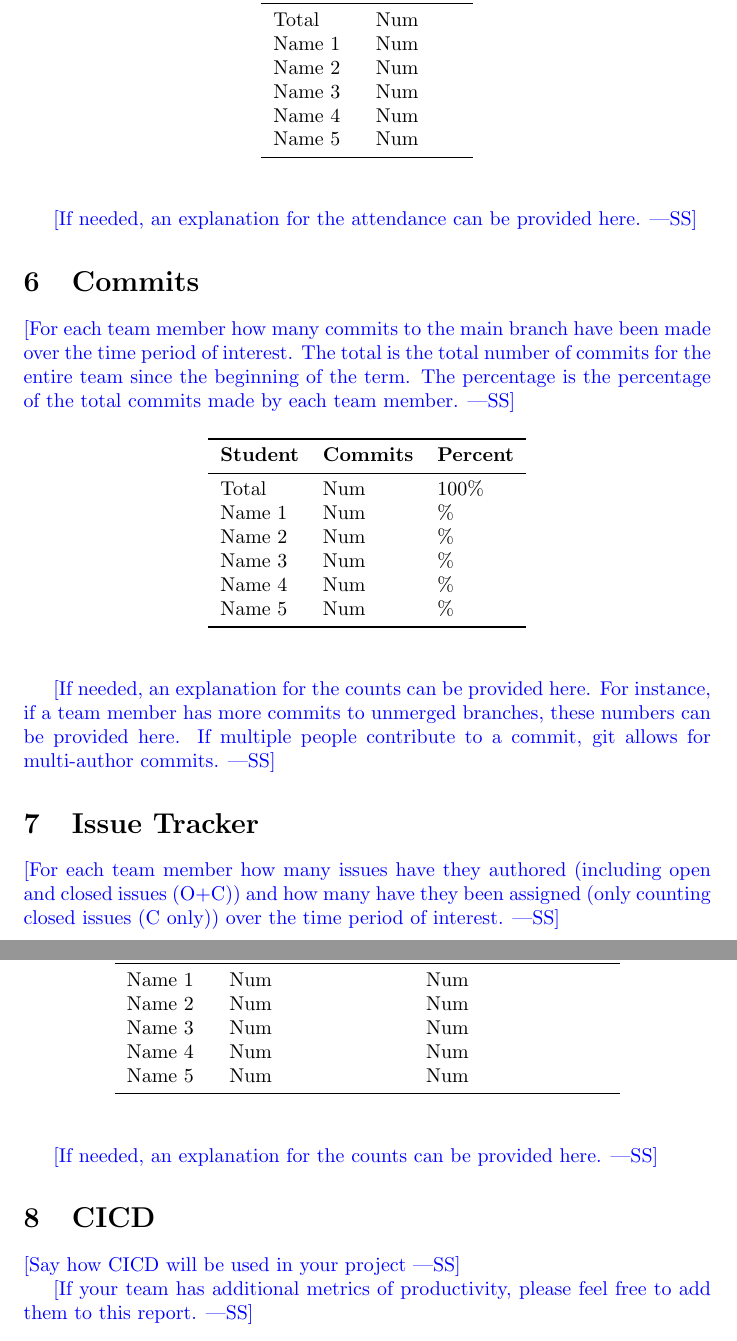
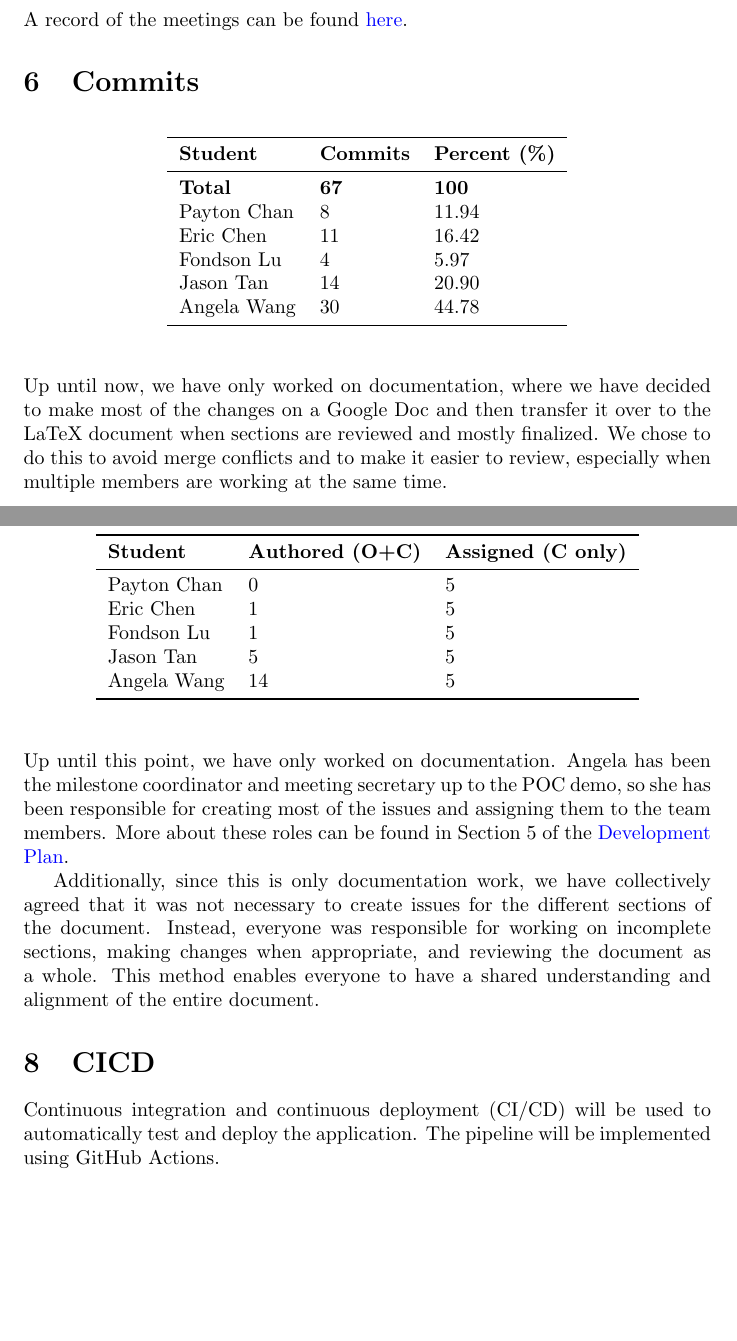
Before and after one commit to angelaw7/capstone, a LaTeX document (docs/projMngmnt/POC_Team_Contrib.tex): two parts of pages 3 and 4 of 4, joined at a grey line, cut at the place of the change, the shorter picture padded with empty space. Compiled offline with pdfLaTeX.

Commit message:
docs: POC Team contribution report (#80)

```diff
--- a/docs/projMngmnt/POC_Team_Contrib.tex
+++ b/docs/projMngmnt/POC_Team_Contrib.tex
@@ -56 +62,0 @@ Name 5 & Num\\
-\wss{For each team member how many supervisor/stakeholder team meetings have
@@ -108,5 +104,3 @@ Name 5 & Num\\
-\wss{For each team member how many of the informal document discussion meetings
-with the TA were attended over the time period of interest.}
 
 \begin{table}[H]
 \centering
@@ -114,9 +108,3 @@ with the TA were attended over the time period of interest.}
 \toprule
 \textbf{Student} & \textbf{Lectures}\\
 \midrule
-Total & Num\\
-Name 1 & Num\\
-Name 2 & Num\\
-Name 3 & Num\\
-Name 4 & Num\\
-Name 5 & Num\\
@@ -124,41 +118,36 @@ Name 5 & Num\\
 \end{tabular}
 \end{table}
 
-\wss{If needed, an explanation for the attendance can be provided here.}
+A record of the meetings can be found
+\href{https://github.com/PlutosCapstone/Plutos/issues?q=label%3Ameeting+is%3Aclosed}{here}.
+
+
 
 \section{Commits}
-
-\wss{For each team member how many commits to the main branch have been made
-over the time period of interest.  The total is the total number of commits for
-the entire team since the beginning of the term.  The percentage is the
-percentage of the total commits made by each team member.}
 
 \begin{table}[H]
 \centering
 \begin{tabular}{lll}
 \toprule
-\textbf{Student} & \textbf{Commits} & \textbf{Percent}\\
+\textbf{Student} & \textbf{Commits} & \textbf{Percent (\%)}\\
 \midrule
-Total & Num & 100\% \\
-Name 1 & Num & \% \\
-Name 2 & Num & \% \\
-Name 3 & Num & \% \\
-Name 4 & Num & \% \\
-Name 5 & Num & \% \\
+\textbf{Total} & \textbf{67} & \textbf{100} \\
+Payton Chan & 8 & 11.94\\
+Eric Chen & 11 & 16.42\\
+Fondson Lu & 4 & 5.97\\
+Jason Tan & 14 & 20.90\\
+Angela Wang & 30 & 44.78\\
 \bottomrule
 \end{tabular}
 \end{table}
 
-\wss{If needed, an explanation for the counts can be provided here.  For
-instance, if a team member has more commits to unmerged branches, these numbers
-can be provided here.  If multiple people contribute to a commit, git allows for
-multi-author commits.}
+Up until now, we have only worked on documentation, where we have decided to
+make most of the changes on a Google Doc and then transfer it over to the LaTeX
+document when sections are reviewed and mostly finalized. We chose to do this to
+avoid merge conflicts and to make it easier to review, especially when multiple
+members are working at the same time.
 
 \section{Issue Tracker}
-
-\wss{For each team member how many issues have they authored (including open and
-closed issues (O+C)) and how many have they been assigned (only counting closed
-issues (C only)) over the time period of interest.}
 
 \begin{table}[H]
 \centering
@@ -166,22 +155,33 @@ issues (C only)) over the time period of interest.}
 \toprule
 \textbf{Student} & \textbf{Authored (O+C)} & \textbf{Assigned (C only)}\\
 \midrule
-Name 1 & Num & Num \\
-Name 2 & Num & Num \\
-Name 3 & Num & Num \\
-Name 4 & Num & Num \\
-Name 5 & Num & Num \\
+Payton Chan & 0 & 5\\
+Eric Chen & 1 & 5\\
+Fondson Lu & 1 & 5\\
+Jason Tan & 5 & 5\\
+Angela Wang & 14 & 5\\
 \bottomrule
 \end{tabular}
 \end{table}
 
-\wss{If needed, an explanation for the counts can be provided here.}
+Up until this point, we have only worked on documentation. Angela has been the
+milestone coordinator and meeting secretary up to the POC demo, so she has been
+responsible for creating most of the issues and assigning them to the team
+members. More about these roles can be found in Section 5 of the
+\href{https://github.com/PlutosCapstone/Plutos/blob/main/docs/DevelopmentPlan/DevelopmentPlan.pdf}{Development
+Plan}.
+
+Additionally, since this is only documentation work, we have collectively agreed
+that it was not necessary to create issues for the different sections of the
+document. Instead, everyone was responsible for working on incomplete sections,
+making changes when appropriate, and reviewing the document as a whole. This
+method enables everyone to have a shared understanding and alignment of the
+entire document.
 
 \section{CICD}
 
-\wss{Say how CICD will be used in your project}
-
-\wss{If your team has additional metrics of productivity, please feel free to
-add them to this report.}
+Continuous integration and continuous deployment (CI/CD) will be used to
+automatically test and deploy the application. The pipeline will be implemented
+using GitHub Actions.
 
 \end{document}
```
Also changed, not shown: docs/projMngmnt/POC_Team_Contrib.pdf, docs/projMngmnt/POC_Team_Contrib.tex (81 more changed lines).
